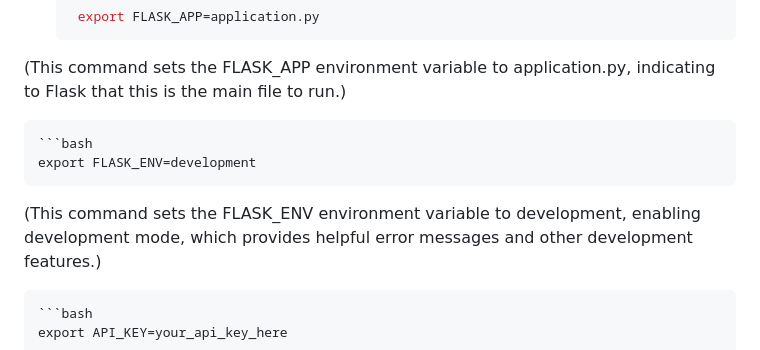
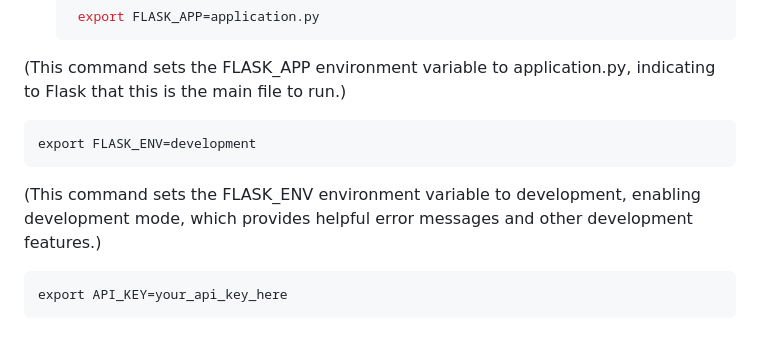
Before and after one commit to Miss-Hersheys-Tries/C-50-Finance-Stocks, a Markdown page: README.md, the part around the change. Rendered like a GitHub page.

````diff
--- a/README.md
+++ b/README.md
@@ -75,12 +75,10 @@ To run this project locally, follow these steps:
     export FLASK_APP=application.py
   (This command sets the FLASK_APP environment variable to application.py, indicating to Flask that this is the main file to run.)
 
-    ```bash
     export FLASK_ENV=development
 
   (This command sets the FLASK_ENV environment variable to development, enabling development mode, which provides helpful error messages and other development features.)
 
-    ```bash
     export API_KEY=your_api_key_here
   (This command sets the API_KEY environment variable to your IEX Cloud API key. This key is required for the application to fetch real-time stock data from the IEX Cloud API. Make sure to replace your_api_key_here with your actual IEX Cloud API key.)
 4. Run the application
````
